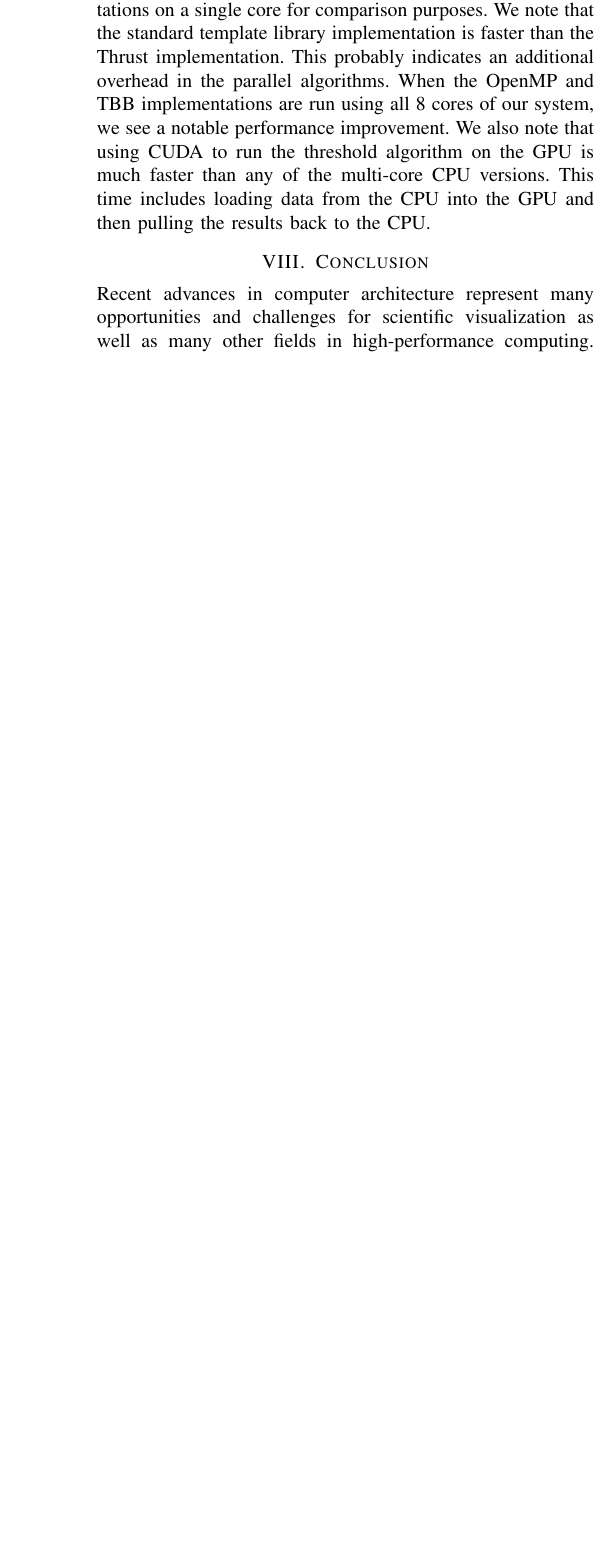
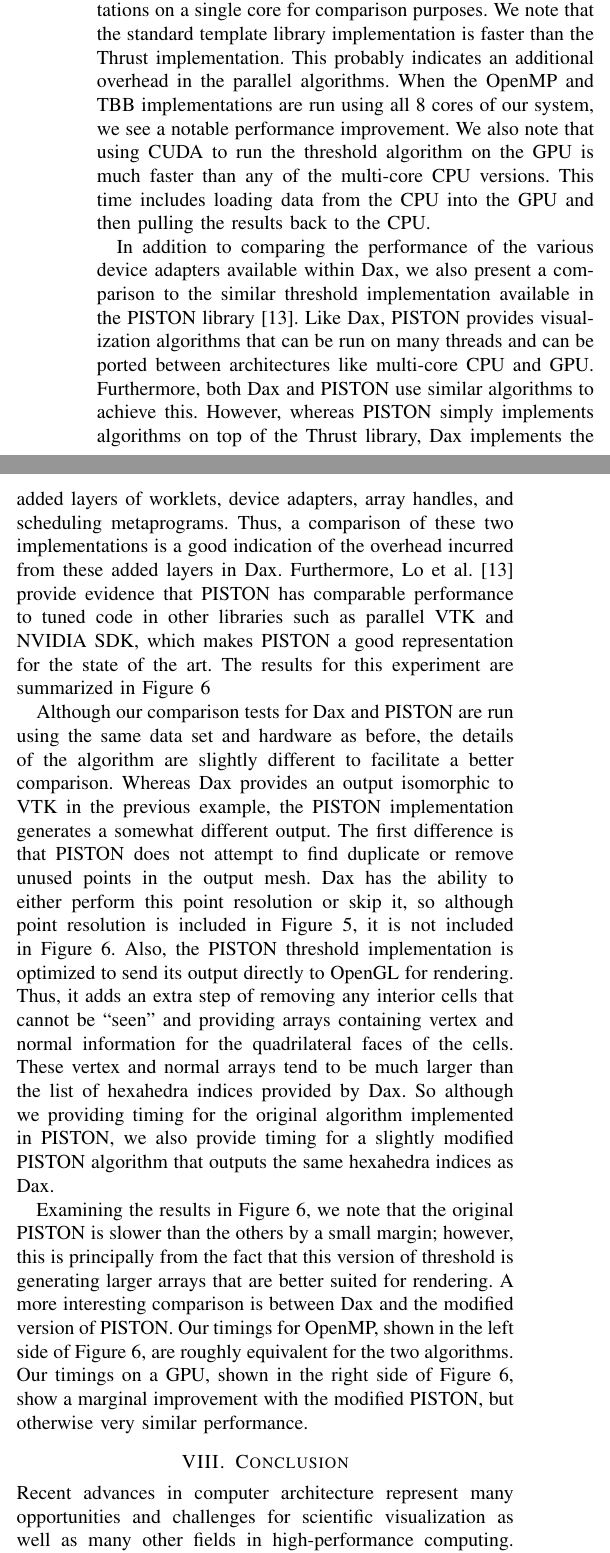
Before and after one commit to kmorel-papers/DaxPDAC2012, a LaTeX paper (DaxPDAC2012.tex, which reads DaxPDAC2012.bib): part of one column of page 5 of 6 before the commit and two parts of the columns of page 5 of 6 after it, the two joined at a grey line, cut so that both start at the same text, the shorter picture padded with empty space. Compiled offline with pdfLaTeX.

Commit message:
Update paper to show comparison between Dax and PISTON.

```diff
--- a/DaxPDAC2012.bib
+++ b/DaxPDAC2012.bib
@@ -2,9 +2,11 @@
 %% http://bibdesk.sourceforge.net/
 
 
-%% Created for kmorel at 2012-09-28 09:58:26 -0600
+%% Created for kmorel at 2012-11-20 15:46:59 -0700
 
 
 %% Saved with string encoding Unicode (UTF-8)
 
 
+
+@techreport{PISTON,
--- a/DaxPDAC2012.tex
+++ b/DaxPDAC2012.tex
@@ -648,3 +648,19 @@ see a notable performance improvement.  We also note that using CUDA to run
 the threshold algorithm on the GPU is much faster than any of the
 multi-core CPU versions.  This time includes loading data from the CPU into
 the GPU and then pulling the results back to the CPU.
+
+In addition to comparing the performance of the various device adapters
+available within Dax, we also present a comparison to the similar threshold
+implementation available in the PISTON library\lcite{PISTON}.  Like Dax,
+PISTON provides visualization algorithms that can be run on many threads
+and can be ported between architectures like multi-core CPU and GPU.
+Furthermore, both Dax and PISTON use similar algorithms to achieve this.
+However, whereas PISTON simply implements algorithms on top of the Thrust
+library, Dax implements the added layers of worklets, device adapters,
+array handles, and scheduling metaprograms.  Thus, a comparison of these
+two implementations is a good indication of the overhead incurred from
+these added layers in Dax.  Furthermore, Lo \etal\scite{PISTON} provide
+evidence that PISTON has comparable performance to tuned code in other
+libraries such as parallel VTK and NVIDIA SDK, which makes PISTON a good
+representation for the state of the art.  The results for this experiment
+are summarized in Figure~\ref{fig:PistonCompare}
@@ -651,3 +674,34 @@ the GPU and then pulling the results back to the CPU.
+  \label{fig:PistonCompare}
+\end{figure*}
+
+Although our comparison tests for Dax and PISTON are run using the same
+data set and hardware as before, the details of the algorithm are slightly
+different to facilitate a better comparison.  Whereas Dax provides an
+output isomorphic to VTK in the previous example, the PISTON implementation
+generates a somewhat different output.  The first difference is that PISTON
+does not attempt to find duplicate or remove unused points in the output
+mesh.  Dax has the ability to either perform this point resolution or skip
+it, so although point resolution is included in Figure~\ref{fig:Timing}, it
+is not included in Figure~\ref{fig:PistonCompare}.  Also, the PISTON
+threshold implementation is optimized to send its output directly to OpenGL
+for rendering.  Thus, it adds an extra step of removing any interior cells
+that cannot be ``seen'' and providing arrays containing vertex and normal
+information for the quadrilateral faces of the cells.  These vertex and
+normal arrays tend to be much larger than the list of hexahedra indices
+provided by Dax.  So although we providing timing for the original
+algorithm implemented in PISTON, we also provide timing for a slightly
+modified PISTON algorithm that outputs the same hexahedra indices as Dax.
+
+Examining the results in Figure~\ref{fig:PistonCompare}, we note that the
+original PISTON is slower than the others by a small margin; however, this
+is principally from the fact that this version of threshold is generating
+larger arrays that are better suited for rendering.  A more interesting
+comparison is between Dax and the modified version of PISTON.  Our timings
+for OpenMP, shown in the left side of Figure~\ref{fig:PistonCompare}, are
+roughly equivalent for the two algorithms.  Our timings on a GPU, shown in
+the right side of Figure~\ref{fig:PistonCompare}, show a marginal
+improvement with the modified PISTON, but otherwise very similar
+performance.
 
 \section{Conclusion}
 \label{sec:Conclusion}
```
Also changed, not shown: images/PistonCompareCUDA.pdf, images/PistonCompareOpenMP.pdf, DaxPDAC2012.bib (26 more changed lines), DaxPDAC2012.tex (21 more changed lines).
